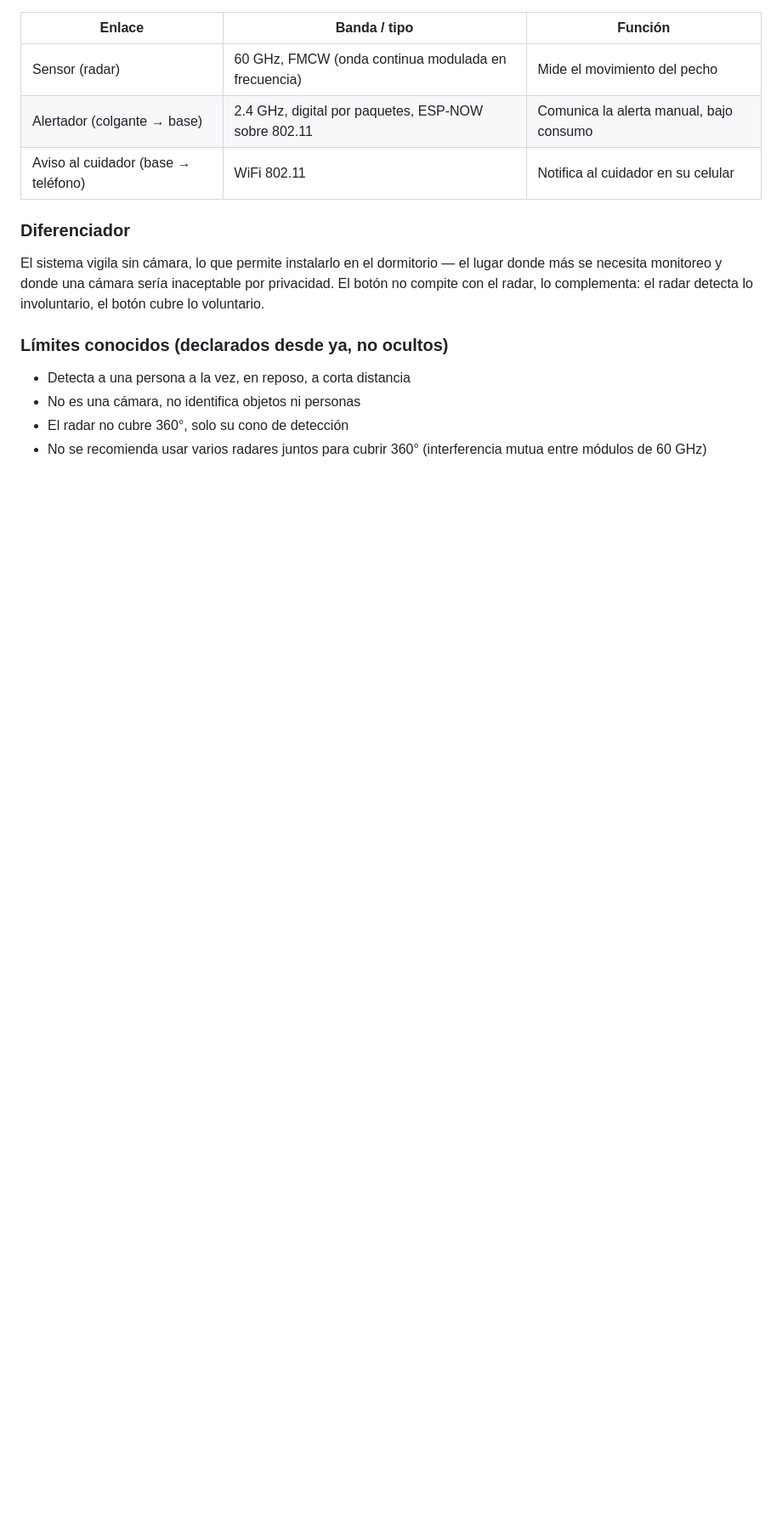
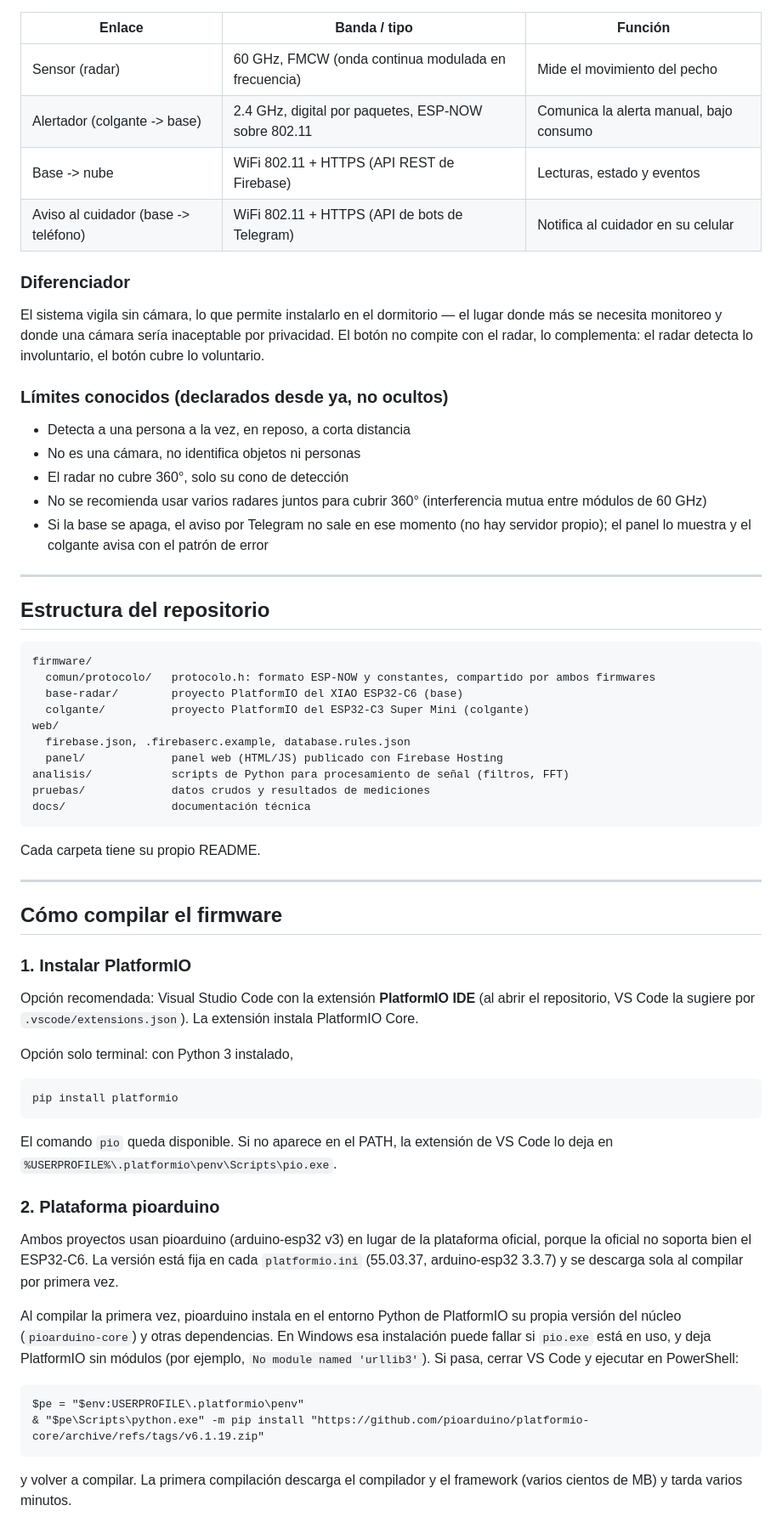
Before and after one commit to Audias22/proyecto-telecom-radar, a Markdown page: README.md, the part around one of its changes. Shown at 85% size. Drawn GitHub-style; blank space fills up the shorter version.

````diff
--- a/README.md
+++ b/README.md
@@ -46,8 +61,9 @@ Recibe ambas señales (radar y colgante). Activa un zumbador y LED local para al
 | Enlace | Banda / tipo | Función |
 |---|---|---|
 | Sensor (radar) | 60 GHz, FMCW (onda continua modulada en frecuencia) | Mide el movimiento del pecho |
-| Alertador (colgante → base) | 2.4 GHz, digital por paquetes, ESP-NOW sobre 802.11 | Comunica la alerta manual, bajo consumo |
-| Aviso al cuidador (base → teléfono) | WiFi 802.11 | Notifica al cuidador en su celular |
+| Alertador (colgante -> base) | 2.4 GHz, digital por paquetes, ESP-NOW sobre 802.11 | Comunica la alerta manual, bajo consumo |
+| Base -> nube | WiFi 802.11 + HTTPS (API REST de Firebase) | Lecturas, estado y eventos |
+| Aviso al cuidador (base -> teléfono) | WiFi 802.11 + HTTPS (API de bots de Telegram) | Notifica al cuidador en su celular |
 
 ### Diferenciador
 
@@ -59,3 +75,53 @@ El sistema vigila sin cámara, lo que permite instalarlo en el dormitorio — el
 - No es una cámara, no identifica objetos ni personas
 - El radar no cubre 360°, solo su cono de detección
 - No se recomienda usar varios radares juntos para cubrir 360° (interferencia mutua entre módulos de 60 GHz)
+- Si la base se apaga, el aviso por Telegram no sale en ese momento (no hay servidor propio); el panel lo muestra y el colgante avisa con el patrón de error
+
+---
+
+## Estructura del repositorio
+
+```
+firmware/
+  comun/protocolo/   protocolo.h: formato ESP-NOW y constantes, compartido por ambos firmwares
+  base-radar/        proyecto PlatformIO del XIAO ESP32-C6 (base)
+  colgante/          proyecto PlatformIO del ESP32-C3 Super Mini (colgante)
+web/
+  firebase.json, .firebaserc.example, database.rules.json
+  panel/             panel web (HTML/JS) publicado con Firebase Hosting
+analisis/            scripts de Python para procesamiento de señal (filtros, FFT)
+pruebas/             datos crudos y resultados de mediciones
+docs/                documentación técnica
+```
+
+Cada carpeta tiene su propio README.
+
+---
+
+## Cómo compilar el firmware
+
+### 1. Instalar PlatformIO
+
+Opción recomendada: Visual Studio Code con la extensión **PlatformIO IDE** (al abrir el repositorio, VS Code la sugiere por `.vscode/extensions.json`). La extensión instala PlatformIO Core.
+
+Opción solo terminal: con Python 3 instalado,
+
+```
+pip install platformio
+```
+
+El comando `pio` queda disponible. Si no aparece en el PATH, la extensión de VS Code lo deja en `%USERPROFILE%\.platformio\penv\Scripts\pio.exe`.
+
+### 2. Plataforma pioarduino
+
+Ambos proyectos usan pioarduino (arduino-esp32 v3) en lugar de la plataforma oficial, porque la oficial no soporta bien el ESP32-C6. La versión está fija en cada `platformio.ini` (55.03.37, arduino-esp32 3.3.7) y se descarga sola al compilar por primera vez.
+
+Al compilar la primera vez, pioarduino instala en el entorno Python de PlatformIO su propia versión del núcleo (`pioarduino-core`) y otras dependencias. En Windows esa instalación puede fallar si `pio.exe` está en uso, y deja PlatformIO sin módulos (por ejemplo, `No module named 'urllib3'`). Si pasa, cerrar VS Code y ejecutar en PowerShell:
+
+```
+$pe = "$env:USERPROFILE\.platformio\penv"
+& "$pe\Scripts\python.exe" -m pip install "https://github.com/pioarduino/platformio-core/archive/refs/tags/v6.1.19.zip"
+```
+
+y volver a compilar. La primera compilación descarga el compilador y el framework (varios cientos de MB) y tarda varios minutos.
+
````
Also changed, not shown: other parts of README.md (+64 -8 lines).
